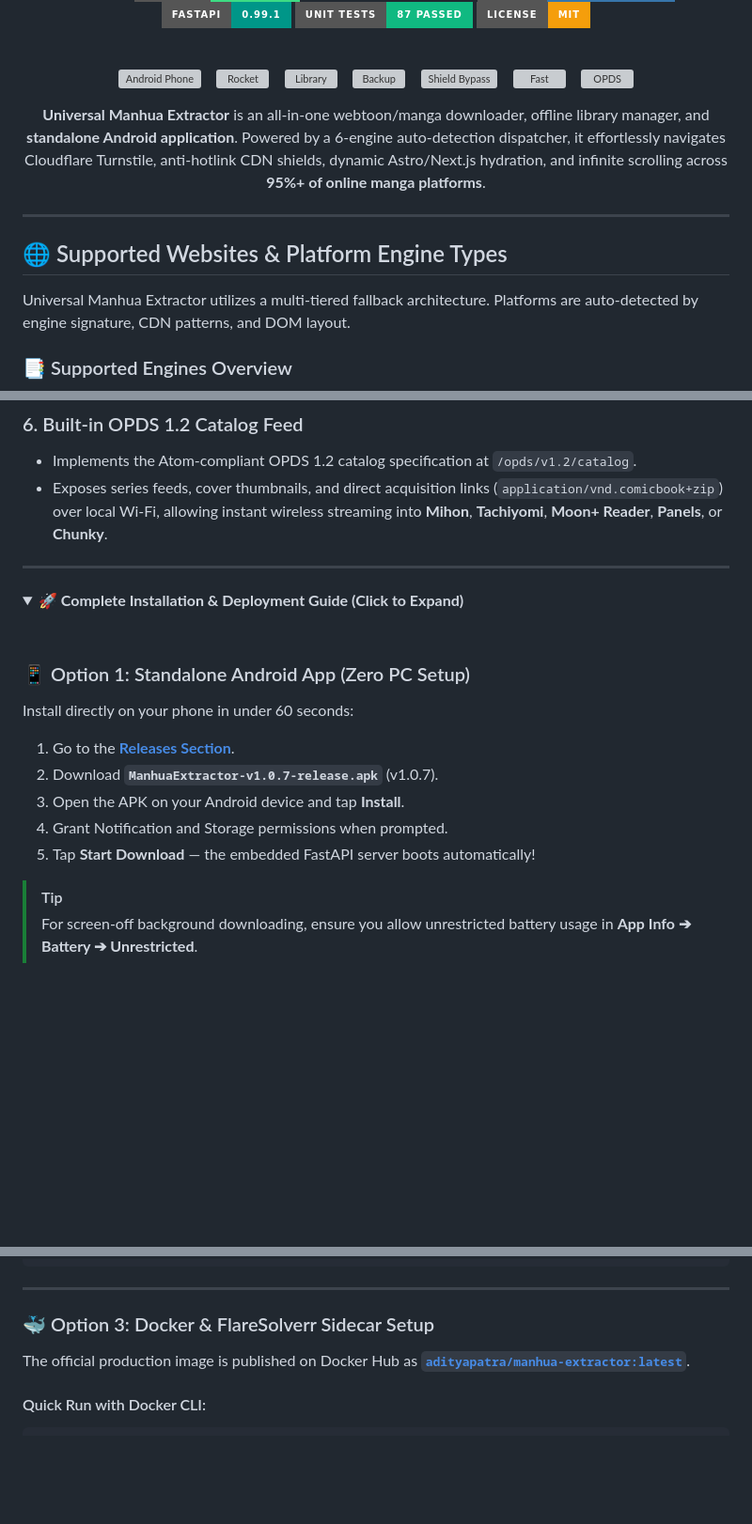
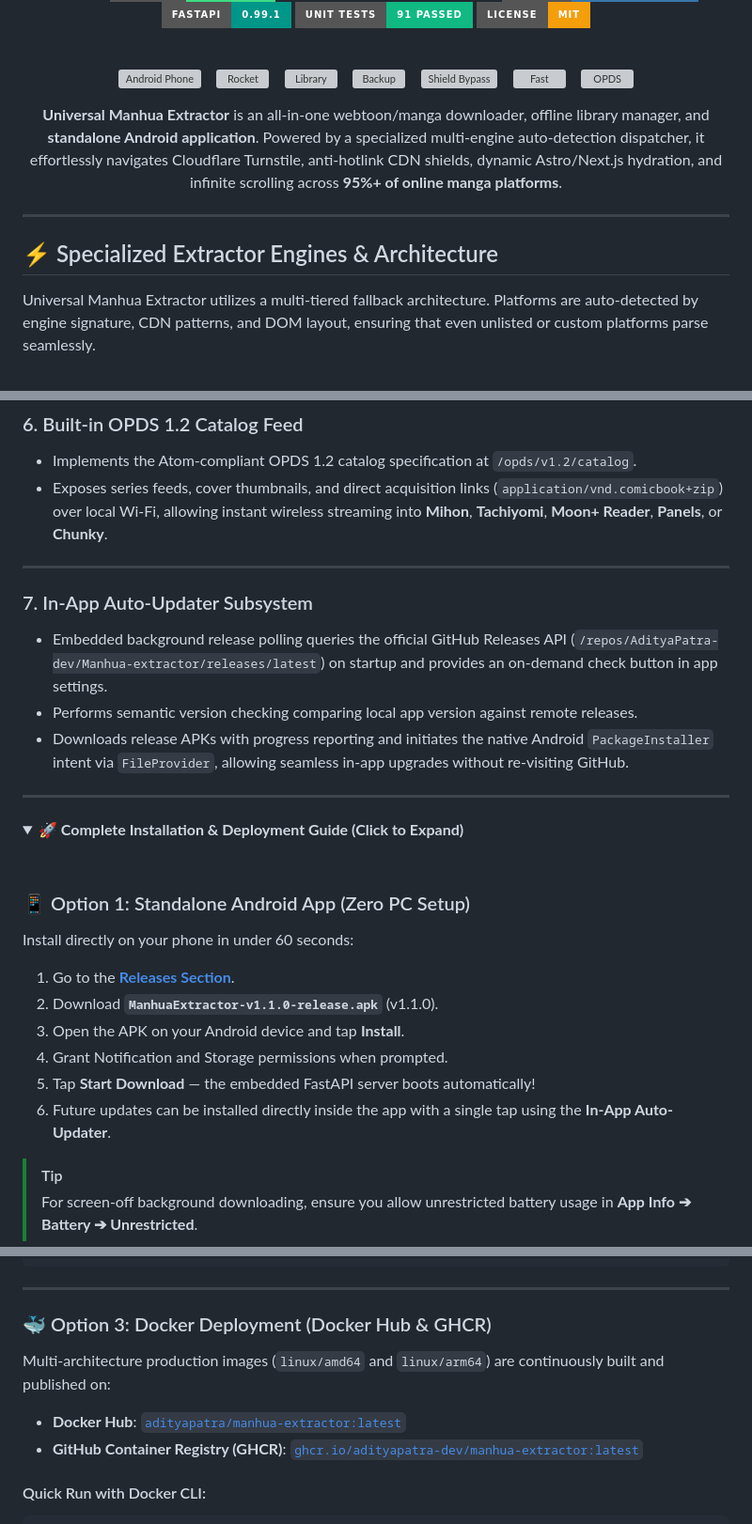
Before and after one commit to AdityaPatra-dev/Manhua-extractor, a Markdown page: README.md, 3 parts joined by grey strips. Shown at 94% size. Rendered like a GitHub page; folded sections open; badges without logos; blank space fills up the shorter version; grey boxes are pictures that could not be loaded.

Commit message:
docs: overhaul README with collapsible source directory, detailed engine guides, and Docker Hub documentation

````diff
--- a/README.md
+++ b/README.md
@@ -16,6 +17,6 @@
 [![Python Version](https://img.shields.io/badge/Python-3.10%20%7C%203.11%20%7C%203.12-3776AB?style=for-the-badge&logo=python&logoColor=white)](https://www.python.org/)
 [![FastAPI](https://img.shields.io/badge/FastAPI-0.99.1-009688?style=for-the-badge&logo=fastapi&logoColor=white)](https://fastapi.tiangolo.com/)
-[![Tests](https://img.shields.io/badge/Unit%20Tests-87%20Passed-10b981?style=for-the-badge&logo=pytest&logoColor=white)](tests/)
+[![Tests](https://img.shields.io/badge/Unit%20Tests-91%20Passed-10b981?style=for-the-badge&logo=pytest&logoColor=white)](tests/)
 [![License: MIT](https://img.shields.io/badge/License-MIT-F59E0B?style=for-the-badge&logo=open-source-initiative&logoColor=white)](LICENSE)
 
 <br/>
@@ -37,17 +38,15 @@
   <img src="https://raw.githubusercontent.com/Tarikul-Islam-Anik/Animated-Fluent-Emojis/master/Emojis/Objects/Satellite%20Antenna.png" alt="OPDS" width="46" height="46" />
 </p>
 
-**Universal Manhua Extractor** is an all-in-one webtoon/manga downloader, offline library manager, and **standalone Android application**. Powered by a 6-engine auto-detection dispatcher, it effortlessly navigates Cloudflare Turnstile, anti-hotlink CDN shields, dynamic Astro/Next.js hydration, and infinite scrolling across **95%+ of online manga platforms**.
+**Universal Manhua Extractor** is an all-in-one webtoon/manga downloader, offline library manager, and **standalone Android application**. Powered by a specialized multi-engine auto-detection dispatcher, it effortlessly navigates Cloudflare Turnstile, anti-hotlink CDN shields, dynamic Astro/Next.js hydration, and infinite scrolling across **95%+ of online manga platforms**.
 
 </div>
 
 ---
 
-## 🌐 Supported Websites & Platform Engine Types
+## ⚡ Specialized Extractor Engines & Architecture
 
-Universal Manhua Extractor utilizes a multi-tiered fallback architecture. Platforms are auto-detected by engine signature, CDN patterns, and DOM layout.
-
-### 📑 Supported Engines Overview
+Universal Manhua Extractor utilizes a multi-tiered fallback architecture. Platforms are auto-detected by engine signature, CDN patterns, and DOM layout, ensuring that even unlisted or custom platforms parse seamlessly.
 
 ```mermaid
 graph TD
@@ -260,6 +302,13 @@ flowchart TD
 * Implements the Atom-compliant OPDS 1.2 catalog specification at `/opds/v1.2/catalog`.
 * Exposes series feeds, cover thumbnails, and direct acquisition links (`application/vnd.comicbook+zip`) over local Wi-Fi, allowing instant wireless streaming into **Mihon**, **Tachiyomi**, **Moon+ Reader**, **Panels**, or **Chunky**.
 
+---
+
+### 7. In-App Auto-Updater Subsystem
+* Embedded background release polling queries the official GitHub Releases API (`/repos/AdityaPatra-dev/Manhua-extractor/releases/latest`) on startup and provides an on-demand check button in app settings.
+* Performs semantic version checking comparing local app version against remote releases.
+* Downloads release APKs with progress reporting and initiates the native Android `PackageInstaller` intent via `FileProvider`, allowing seamless in-app upgrades without re-visiting GitHub.
+
 </details>
 
 ---
@@ -273,10 +322,11 @@ flowchart TD
 
 Install directly on your phone in under 60 seconds:
 1. Go to the **[Releases Section](https://github.com/AdityaPatra-dev/Manhua-extractor/releases)**.
-2. Download **`ManhuaExtractor-v1.0.7-release.apk`** (v1.0.7).
+2. Download **`ManhuaExtractor-v1.1.0-release.apk`** (v1.1.0).
 3. Open the APK on your Android device and tap **Install**.
 4. Grant Notification and Storage permissions when prompted.
 5. Tap **Start Download** — the embedded FastAPI server boots automatically!
+6. Future updates can be installed directly inside the app with a single tap using the **In-App Auto-Updater**.
 
 > [!TIP]
 > For screen-off background downloading, ensure you allow unrestricted battery usage in **App Info ➔ Battery ➔ Unrestricted**.
@@ -319,9 +369,11 @@ The terminal will display your smartphone Wi-Fi access links:
 
 ---
 
-### 🐳 Option 3: Docker & FlareSolverr Sidecar Setup
+### 🐳 Option 3: Docker Deployment (Docker Hub & GHCR)
 
-The official production image is published on Docker Hub as **[`adityapatra/manhua-extractor:latest`](https://hub.docker.com/r/adityapatra/manhua-extractor)**.
+Multi-architecture production images (`linux/amd64` and `linux/arm64`) are continuously built and published on:
+* **Docker Hub**: [`adityapatra/manhua-extractor:latest`](https://hub.docker.com/r/adityapatra/manhua-extractor)
+* **GitHub Container Registry (GHCR)**: [`ghcr.io/adityapatra-dev/manhua-extractor:latest`](https://github.com/AdityaPatra-dev/Manhua-extractor/pkgs/container/manhua-extractor)
 
 #### Quick Run with Docker CLI:
 ```bash
````
Also changed, not shown: other parts of README.md (+61 -18 lines).
